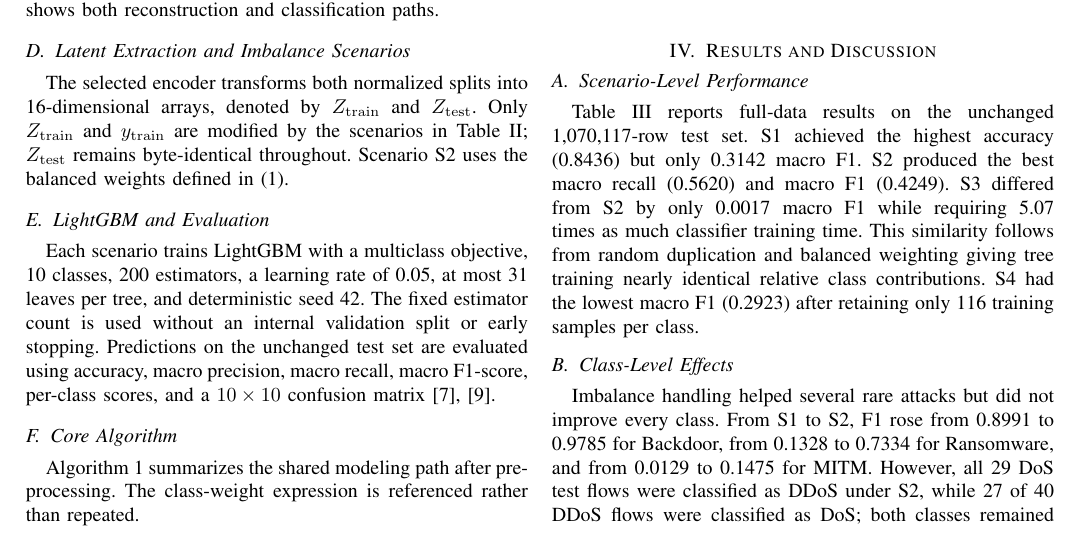
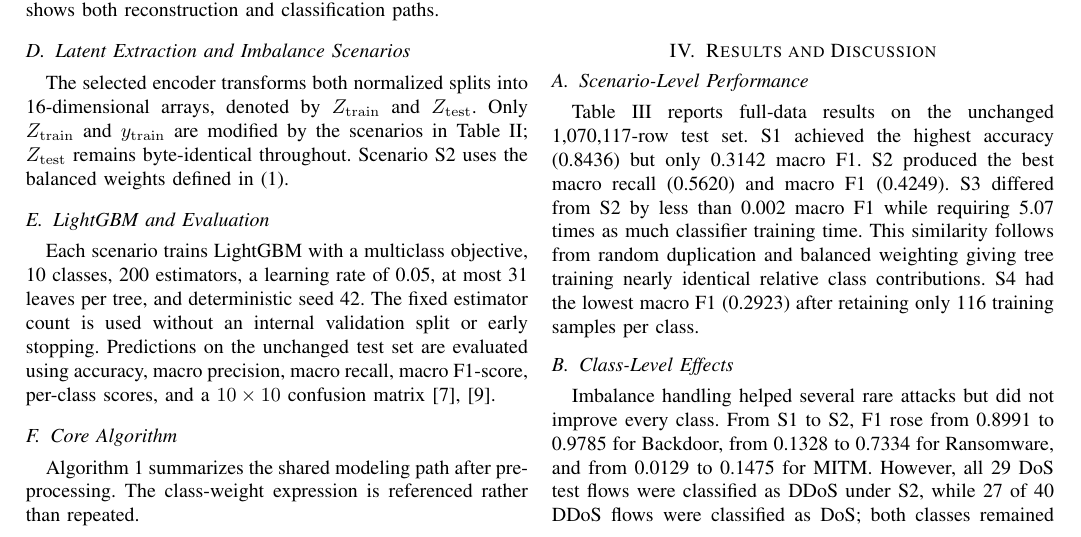
Before and after one commit to davuchrys/Multiclass-Intrusion-Detection-System, a LaTeX paper (IEEE-conference-template-062824/IEEE-conference-template-062824.tex): part of page 3 of 5, cut so that both start at the same text. Compiled offline with pdfLaTeX; a missing font is replaced by an installed copy or a similar font; a LaTeX package or settings file that is missing is left out.

Commit message:
docs: clarify scenario metric difference

```diff
--- a/IEEE-conference-template-062824/IEEE-conference-template-062824.tex
+++ b/IEEE-conference-template-062824/IEEE-conference-template-062824.tex
@@ -333,7 +333,7 @@ Algorithm~\ref{alg:ae_lgbm_pipeline} summarizes the shared modeling path after p
 \section{Results and Discussion}
 
 \subsection{Scenario-Level Performance}
-Table~\ref{tab:scenario_results} reports full-data results on the unchanged 1,070,117-row test set. S1 achieved the highest accuracy (0.8436) but only 0.3142 macro F1. S2 produced the best macro recall (0.5620) and macro F1 (0.4249). S3 differed from S2 by only 0.0017 macro F1 while requiring 5.07 times as much classifier training time. This similarity follows from random duplication and balanced weighting giving tree training nearly identical relative class contributions. S4 had the lowest macro F1 (0.2923) after retaining only 116 training samples per class.
+Table~\ref{tab:scenario_results} reports full-data results on the unchanged 1,070,117-row test set. S1 achieved the highest accuracy (0.8436) but only 0.3142 macro F1. S2 produced the best macro recall (0.5620) and macro F1 (0.4249). S3 differed from S2 by less than 0.002 macro F1 while requiring 5.07 times as much classifier training time. This similarity follows from random duplication and balanced weighting giving tree training nearly identical relative class contributions. S4 had the lowest macro F1 (0.2923) after retaining only 116 training samples per class.
 
 \begin{table}[t]
 \caption{Full-Data Performance by Imbalance Scenario}
```
Also changed, not shown: IEEE-conference-template-062824/IEEE-conference-template-062824.pdf.
